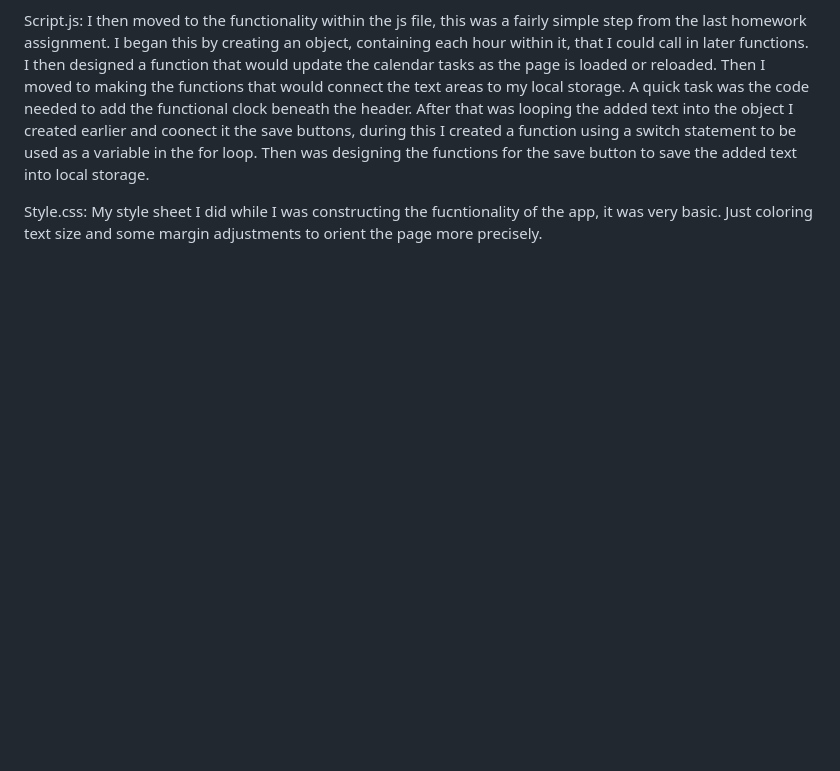
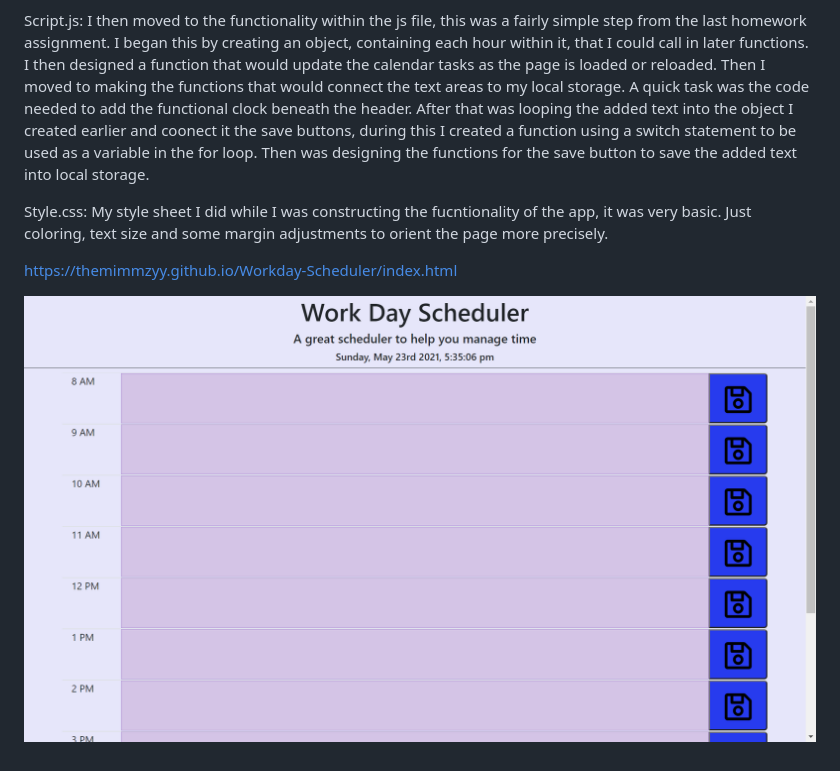
Before and after one commit to TheMimmzyy/Workday-Scheduler, a Markdown page: readme.md, the part around the change. GitHub-like rendering; pictures changed too: images/SchedulerPic.png (added); blank space fills up the shorter version.

Commit message:
added app link and screenshot to readme

```diff
--- a/readme.md
+++ b/readme.md
@@ -7,4 +7,8 @@ Script.js:
 I then moved to the functionality within the js file, this was a fairly simple step from the last homework assignment. I began this by creating an object, containing each hour within it, that I could call in later functions. I then designed a function that would update the calendar tasks as the page is loaded or reloaded. Then I moved to making the functions that would connect the text areas to my local storage. A quick task was the code needed to add the functional clock beneath the header. After that was looping the added text into the object I created earlier and coonect it the save buttons, during this I created a function using a switch statement to be used as a variable in the for loop. Then was designing the functions for the save button to save the added text into local storage.
 
 Style.css:
-My style sheet I did while I was constructing the fucntionality of the app, it was very basic. Just coloring text size and some margin adjustments to orient the page more precisely.
+My style sheet I did while I was constructing the fucntionality of the app, it was very basic. Just coloring, text size and some margin adjustments to orient the page more precisely.
+
+https://themimmzyy.github.io/Workday-Scheduler/index.html
+
+![alt text](images/SchedulerPic.png)
```
